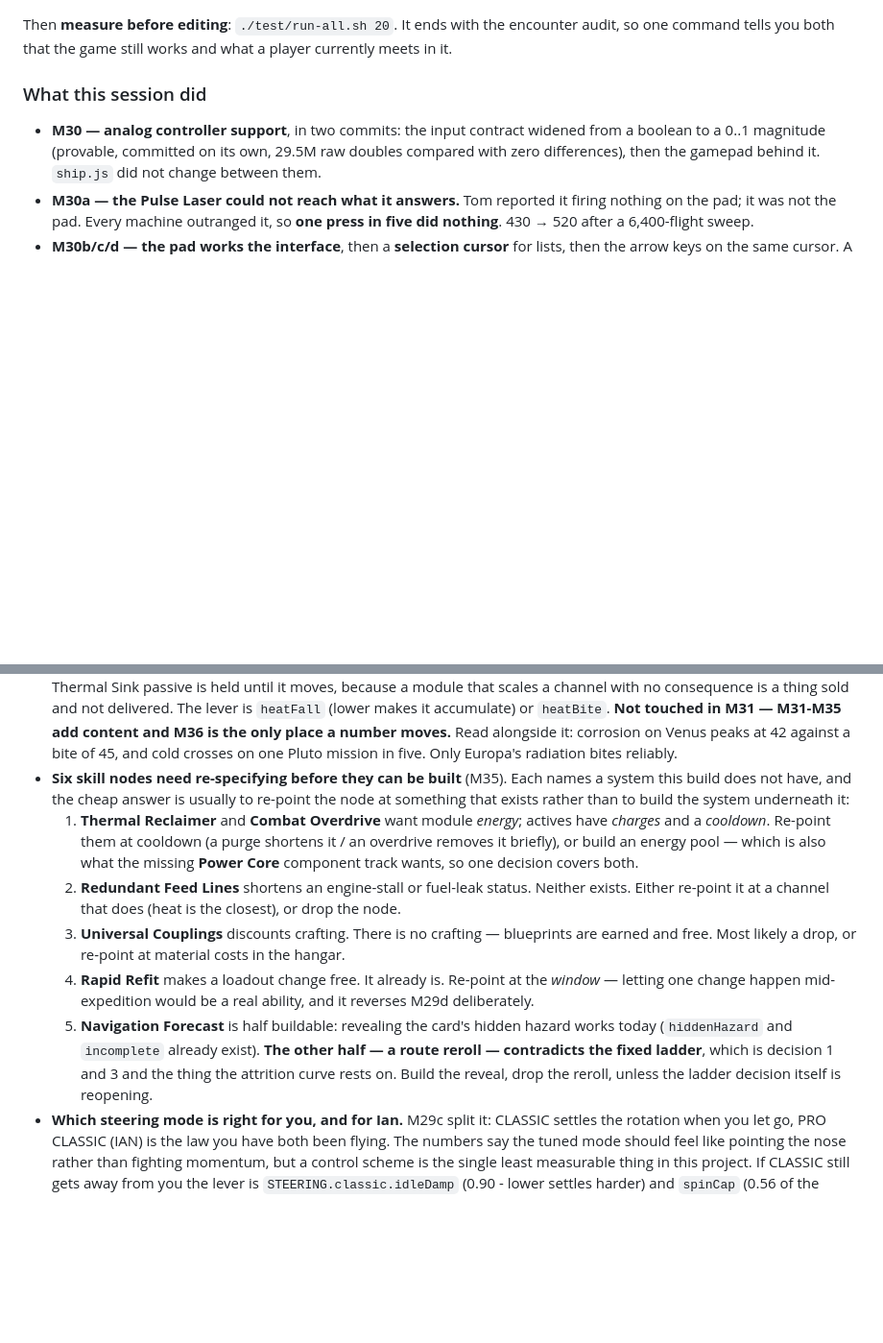
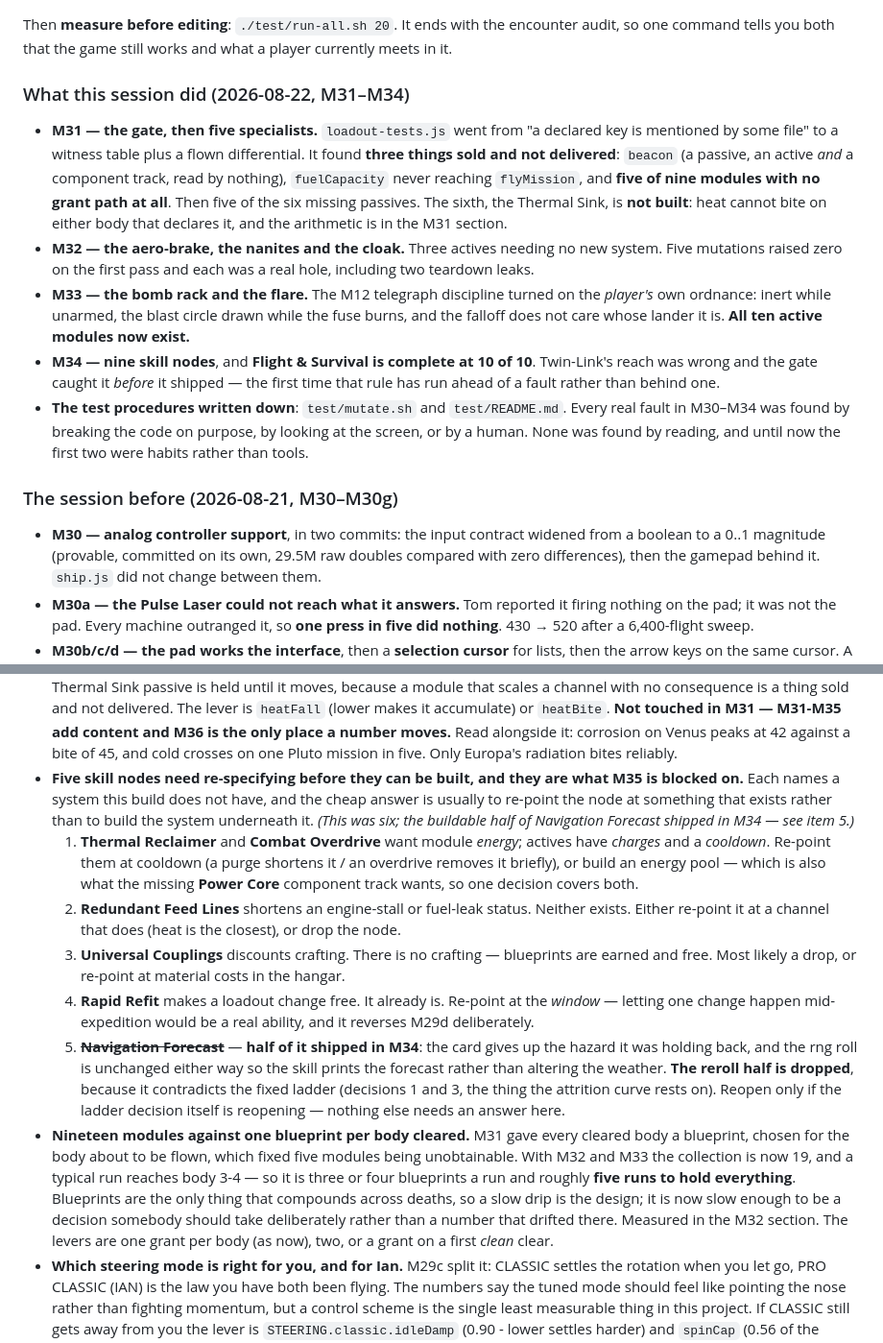
Before and after one commit to TheAIgnostic/lunar-lander, a Markdown page: ROADMAP_STATUS.md, 2 parts joined by grey strips. Shown at 96% size. Drawn GitHub-style; blank space fills up the shorter version.

```diff
--- a/ROADMAP_STATUS.md
+++ b/ROADMAP_STATUS.md
@@ -1448,7 +1477,27 @@ Nothing gets retuned without a specific complaint to aim at.
 Then **measure before editing**: `./test/run-all.sh 20`. It ends with the encounter audit, so one
 command tells you both that the game still works and what a player currently meets in it.
 
-### What this session did
+### What this session did (2026-08-22, M31–M34)
+
+- **M31 — the gate, then five specialists.** `loadout-tests.js` went from "a declared key is
+  mentioned by some file" to a witness table plus a flown differential. It found **three things sold
+  and not delivered**: `beacon` (a passive, an active *and* a component track, read by nothing),
+  `fuelCapacity` never reaching `flyMission`, and **five of nine modules with no grant path at all**.
+  Then five of the six missing passives. The sixth, the Thermal Sink, is **not built**: heat cannot
+  bite on either body that declares it, and the arithmetic is in the M31 section.
+- **M32 — the aero-brake, the nanites and the cloak.** Three actives needing no new system. Five
+  mutations raised zero on the first pass and each was a real hole, including two teardown leaks.
+- **M33 — the bomb rack and the flare.** The M12 telegraph discipline turned on the *player's* own
+  ordnance: inert while unarmed, the blast circle drawn while the fuse burns, and the falloff does
+  not care whose lander it is. **All ten active modules now exist.**
+- **M34 — nine skill nodes**, and **Flight & Survival is complete at 10 of 10**. Twin-Link's reach
+  was wrong and the gate caught it *before* it shipped — the first time that rule has run ahead of a
+  fault rather than behind one.
+- **The test procedures written down**: `test/mutate.sh` and `test/README.md`. Every real fault in
+  M30–M34 was found by breaking the code on purpose, by looking at the screen, or by a human. None
+  was found by reading, and until now the first two were habits rather than tools.
+
+### The session before (2026-08-21, M30–M30g)
 
 - **M30 — analog controller support**, in two commits: the input contract widened from a boolean to a
   0..1 magnitude (provable, committed on its own, 29.5M raw doubles compared with zero differences),
@@ -1596,9 +1645,10 @@ the record, since every one of them is now a number somebody may want to move ag
   it accumulate) or `heatBite`. **Not touched in M31 — M31-M35 add content and M36 is the only place
   a number moves.** Read alongside it: corrosion on Venus peaks at 42 against a bite of 45, and cold
   crosses on one Pluto mission in five. Only Europa's radiation bites reliably.
-- **Six skill nodes need re-specifying before they can be built** (M35). Each names a system this
-  build does not have, and the cheap answer is usually to re-point the node at something that exists
-  rather than to build the system underneath it:
+- **Five skill nodes need re-specifying before they can be built, and they are what M35 is blocked
+  on.** Each names a system this build does not have, and the cheap answer is usually to re-point the
+  node at something that exists rather than to build the system underneath it. *(This was six; the
+  buildable half of Navigation Forecast shipped in M34 — see item 5.)*
   1. **Thermal Reclaimer** and **Combat Overdrive** want module *energy*; actives have *charges* and a
      *cooldown*. Re-point them at cooldown (a purge shortens it / an overdrive removes it briefly), or
      build an energy pool — which is also what the missing **Power Core** component track wants, so
@@ -1609,10 +1659,18 @@ the record, since every one of them is now a number somebody may want to move ag
      free. Most likely a drop, or re-point at material costs in the hangar.
   4. **Rapid Refit** makes a loadout change free. It already is. Re-point at the *window* — letting
      one change happen mid-expedition would be a real ability, and it reverses M29d deliberately.
-  5. **Navigation Forecast** is half buildable: revealing the card's hidden hazard works today
-     (`hiddenHazard` and `incomplete` already exist). **The other half — a route reroll — contradicts
-     the fixed ladder**, which is decision 1 and 3 and the thing the attrition curve rests on. Build
-     the reveal, drop the reroll, unless the ladder decision itself is reopening.
+  5. ~~**Navigation Forecast**~~ — **half of it shipped in M34**: the card gives up the hazard it was
+     holding back, and the rng roll is unchanged either way so the skill prints the forecast rather
+     than altering the weather. **The reroll half is dropped**, because it contradicts the fixed
+     ladder (decisions 1 and 3, the thing the attrition curve rests on). Reopen only if the ladder
+     decision itself is reopening — nothing else needs an answer here.
+- **Nineteen modules against one blueprint per body cleared.** M31 gave every cleared body a
+  blueprint, chosen for the body about to be flown, which fixed five modules being unobtainable. With
+  M32 and M33 the collection is now 19, and a typical run reaches body 3-4 — so it is three or four
+  blueprints a run and roughly **five runs to hold everything**. Blueprints are the only thing that
+  compounds across deaths, so a slow drip is the design; it is now slow enough to be a decision
+  somebody should take deliberately rather than a number that drifted there. Measured in the M32
+  section. The levers are one grant per body (as now), two, or a grant on a first *clean* clear.
 - **Which steering mode is right for you, and for Ian.** M29c split it: CLASSIC settles the rotation
   when you let go, PRO CLASSIC (IAN) is the law you have both been flying. The numbers say the tuned
   mode should feel like pointing the nose rather than fighting momentum, but a control scheme is the
```
Also changed, not shown: other parts of ROADMAP_STATUS.md (+65 -36 lines).
